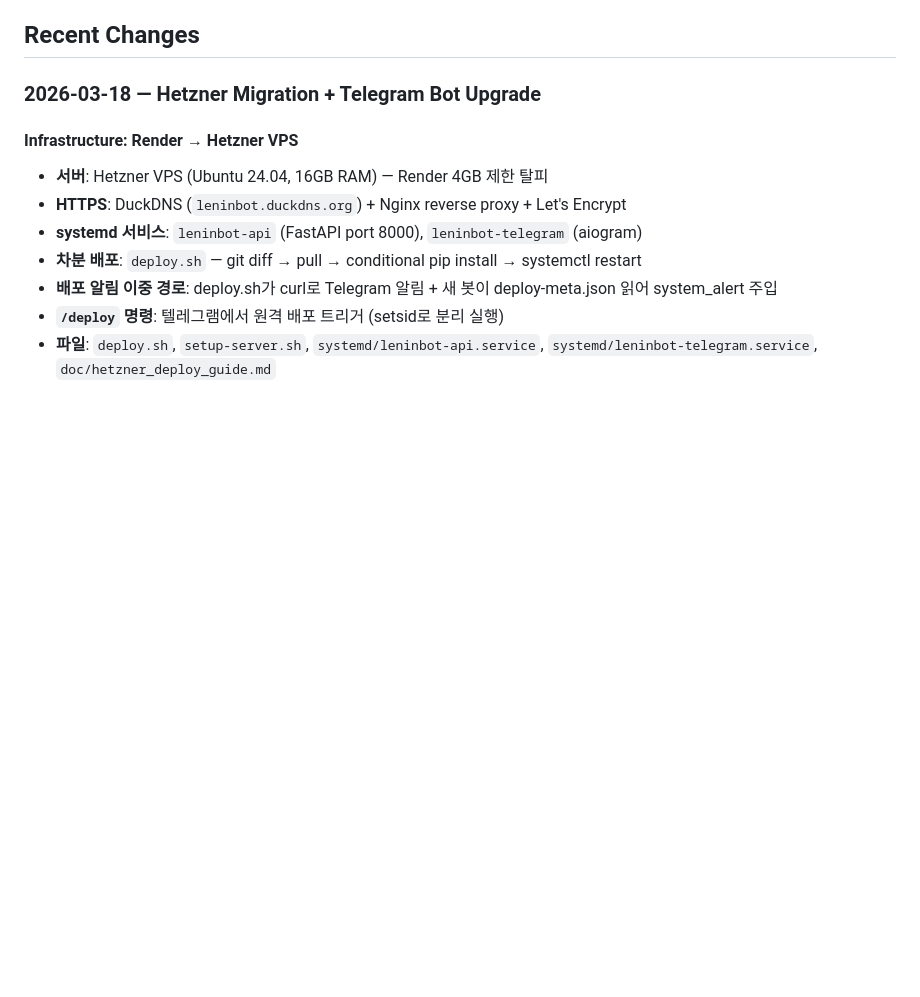
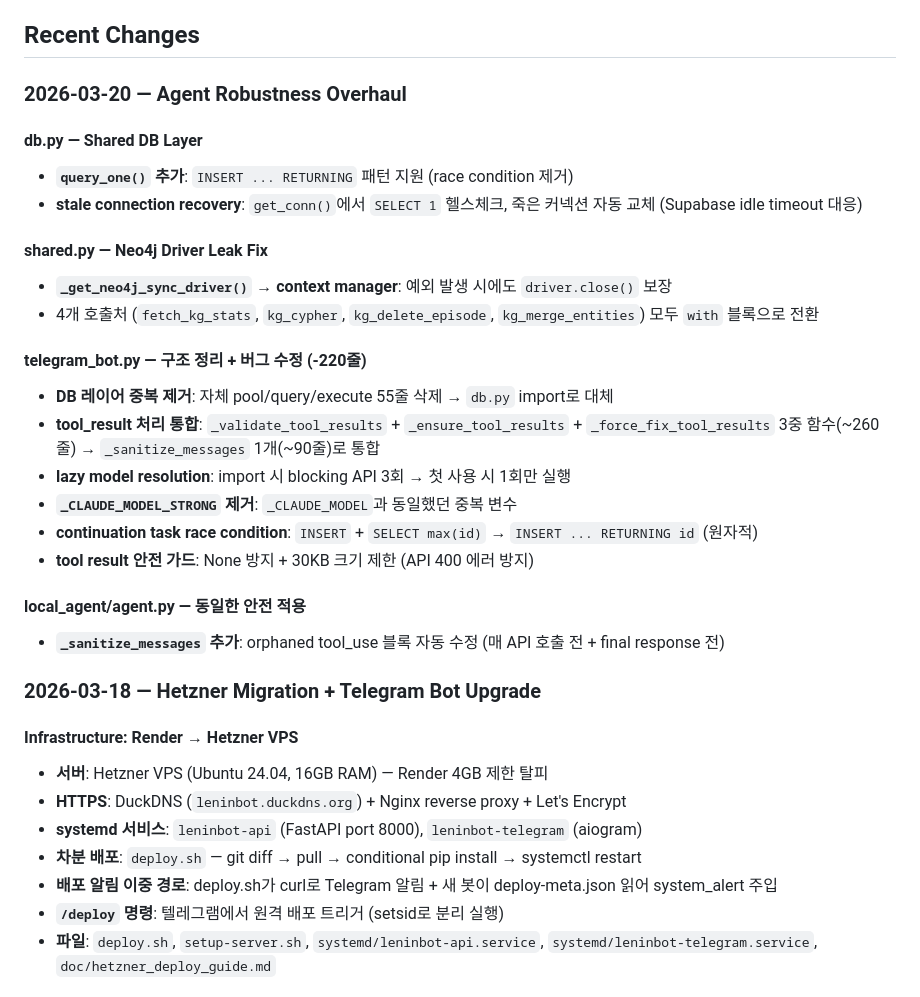
Before and after one commit to KimMinryoung/LeninBot, a Markdown page: dev_docs/project_state.md, the part around one of its changes. GitHub-like rendering; blank space fills up the shorter version.

Commit message:
docs: update project_state.md with 2026-03-20 robustness overhaul
Co-Authored-By: Claude Opus 4.6 (1M context) <noreply@anthropic.com>

```diff
--- a/dev_docs/project_state.md
+++ b/dev_docs/project_state.md
@@ -230,6 +230,27 @@ AIChatBot/
 10. **Telegram vector_search cold start**: First call lazy-loads chatbot.py + BGE-M3 (~30s). Subsequent calls fast.
 
 ## Recent Changes
+
+### 2026-03-20 — Agent Robustness Overhaul
+
+#### db.py — Shared DB Layer
+- **`query_one()` 추가**: `INSERT ... RETURNING` 패턴 지원 (race condition 제거)
+- **stale connection recovery**: `get_conn()`에서 `SELECT 1` 헬스체크, 죽은 커넥션 자동 교체 (Supabase idle timeout 대응)
+
+#### shared.py — Neo4j Driver Leak Fix
+- **`_get_neo4j_sync_driver()` → context manager**: 예외 발생 시에도 `driver.close()` 보장
+- 4개 호출처 (`fetch_kg_stats`, `kg_cypher`, `kg_delete_episode`, `kg_merge_entities`) 모두 `with` 블록으로 전환
+
+#### telegram_bot.py — 구조 정리 + 버그 수정 (-220줄)
+- **DB 레이어 중복 제거**: 자체 pool/query/execute 55줄 삭제 → `db.py` import로 대체
+- **tool_result 처리 통합**: `_validate_tool_results` + `_ensure_tool_results` + `_force_fix_tool_results` 3중 함수(~260줄) → `_sanitize_messages` 1개(~90줄)로 통합
+- **lazy model resolution**: import 시 blocking API 3회 → 첫 사용 시 1회만 실행
+- **`_CLAUDE_MODEL_STRONG` 제거**: `_CLAUDE_MODEL`과 동일했던 중복 변수
+- **continuation task race condition**: `INSERT` + `SELECT max(id)` → `INSERT ... RETURNING id` (원자적)
+- **tool result 안전 가드**: None 방지 + 30KB 크기 제한 (API 400 에러 방지)
+
+#### local_agent/agent.py — 동일한 안전 적용
+- **`_sanitize_messages` 추가**: orphaned tool_use 블록 자동 수정 (매 API 호출 전 + final response 전)
 
 ### 2026-03-18 — Hetzner Migration + Telegram Bot Upgrade
 
```
Also changed, not shown: other parts of dev_docs/project_state.md (+1 -1 lines).
